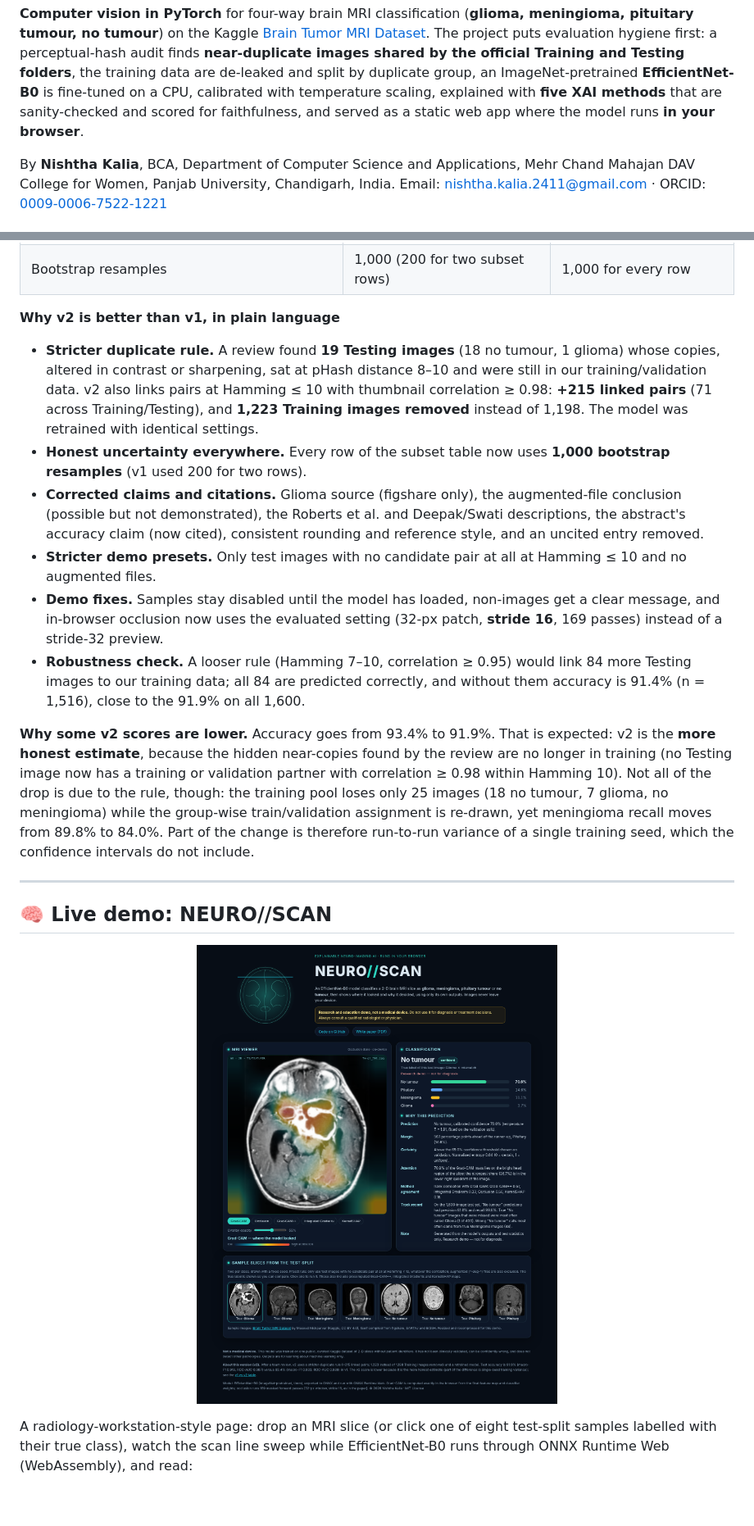
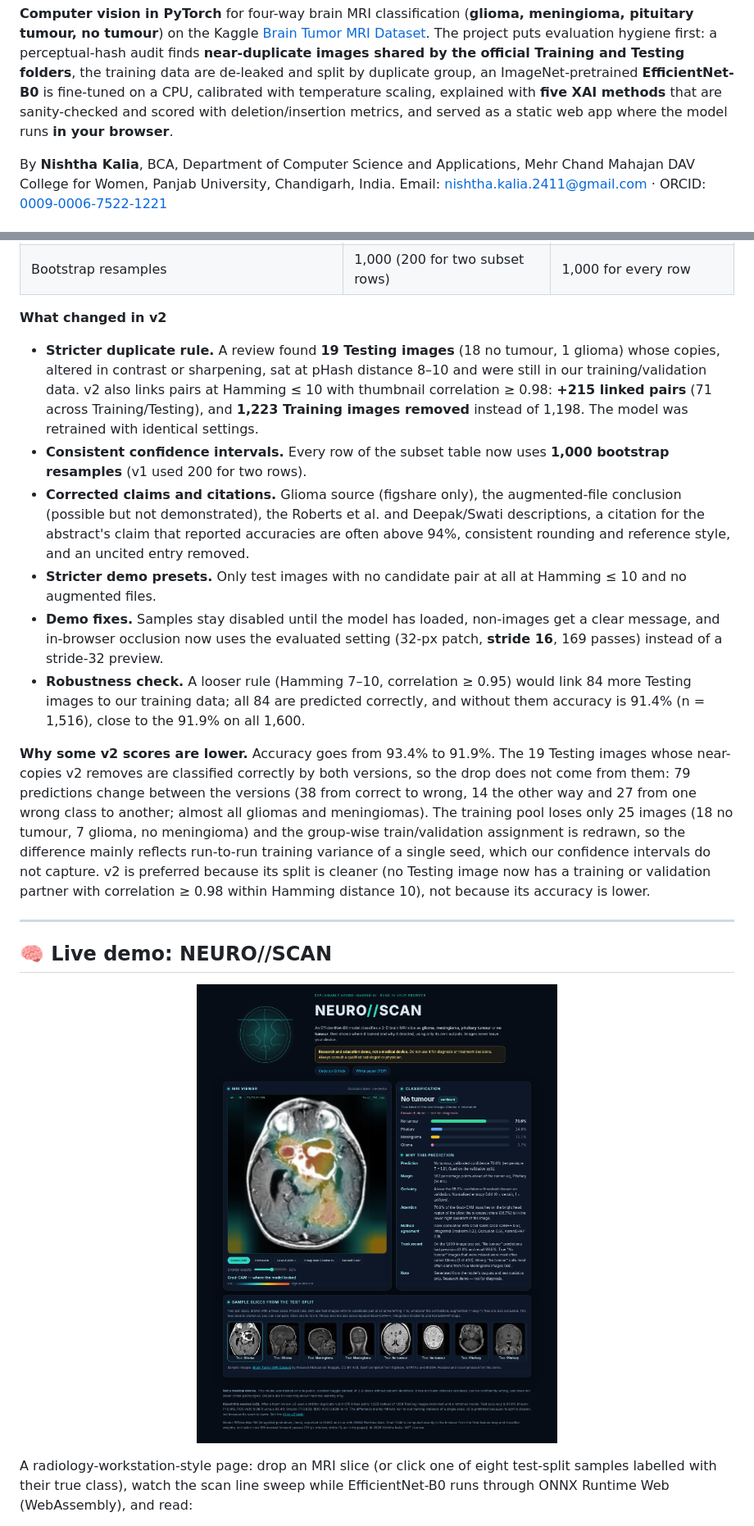
Before and after one commit to nishthaakalia/brain-tumor-mri-classification, a Markdown page: README.md, 2 parts joined by grey strips. Shown at 82% size. Rendered like a GitHub page; pictures changed too: docs/screenshot.png; blank space fills up the shorter version.

```diff
--- a/README.md
+++ b/README.md
@@ -25,7 +25,7 @@ on the Kaggle [Brain Tumor MRI Dataset](https://www.kaggle.com/datasets/masoudni
 The project puts evaluation hygiene first: a perceptual-hash audit finds **near-duplicate images shared by the official
 Training and Testing folders**, the training data are de-leaked and split by duplicate group, an ImageNet-pretrained
 **EfficientNet-B0** is fine-tuned on a CPU, calibrated with temperature scaling, explained with **five XAI methods**
-that are sanity-checked and scored for faithfulness, and served as a static web app where the model runs **in your
+that are sanity-checked and scored with deletion/insertion metrics, and served as a static web app where the model runs **in your
 browser**.
 
 By **Nishtha Kalia**, BCA, Department of Computer Science and Applications,
@@ -63,14 +63,14 @@ from the saved metric files of each version ([`scripts/make_v1_v2.py`](scripts/m
 | Meningiomas with strict dup.: naive / leakage-aware | 105/105 / 74/105 | 105/105 / 55/105 |
 | Bootstrap resamples | 1,000 (200 for two subset rows) | 1,000 for every row |
 
-**Why v2 is better than v1, in plain language**
+**What changed in v2**
 - **Stricter duplicate rule.** A review found **19 Testing images** (18 no tumour, 1 glioma) whose copies, altered in
   contrast or sharpening, sat at pHash distance 8–10 and were still in our training/validation data. v2 also links pairs at
   Hamming ≤ 10 with thumbnail correlation ≥ 0.98: **+215 linked pairs** (71 across Training/Testing), and
   **1,223 Training images removed** instead of 1,198. The model was retrained with identical settings.
-- **Honest uncertainty everywhere.** Every row of the subset table now uses **1,000 bootstrap resamples** (v1 used 200 for two rows).
+- **Consistent confidence intervals.** Every row of the subset table now uses **1,000 bootstrap resamples** (v1 used 200 for two rows).
 - **Corrected claims and citations.** Glioma source (figshare only), the augmented-file conclusion (possible but not
-  demonstrated), the Roberts et al. and Deepak/Swati descriptions, the abstract's accuracy claim (now cited), consistent
+  demonstrated), the Roberts et al. and Deepak/Swati descriptions, a citation for the abstract's claim that reported accuracies are often above 94%, consistent
   rounding and reference style, and an uncited entry removed.
 - **Stricter demo presets.** Only test images with no candidate pair at all at Hamming ≤ 10 and no augmented files.
 - **Demo fixes.** Samples stay disabled until the model has loaded, non-images get a clear message, and in-browser
@@ -78,11 +78,7 @@ from the saved metric files of each version ([`scripts/make_v1_v2.py`](scripts/m
 - **Robustness check.** A looser rule (Hamming 7–10, correlation ≥ 0.95) would link 84 more Testing images to our
   training data; all 84 are predicted correctly, and without them accuracy is 91.4% (n = 1,516), close to the 91.9% on all 1,600.
 
-**Why some v2 scores are lower.** Accuracy goes from 93.4% to 91.9%. That is expected: v2 is the **more honest
-estimate**, because the hidden near-copies found by the review are no longer in training (no Testing image now has a training or validation partner with correlation ≥ 0.98 within Hamming 10). Not all of the drop is due to the rule, though:
-the training pool loses only 25 images (18 no tumour, 7 glioma, no meningioma) while the group-wise train/validation
-assignment is re-drawn, yet meningioma recall moves from 89.8% to 84.0%. Part of the change is therefore run-to-run
-variance of a single training seed, which the confidence intervals do not include.
+**Why some v2 scores are lower.** Accuracy goes from 93.4% to 91.9%. The 19 Testing images whose near-copies v2 removes are classified correctly by both versions, so the drop does not come from them: 79 predictions change between the versions (38 from correct to wrong, 14 the other way and 27 from one wrong class to another; almost all gliomas and meningiomas). The training pool loses only 25 images (18 no tumour, 7 glioma, no meningioma) and the group-wise train/validation assignment is redrawn, so the difference mainly reflects run-to-run training variance of a single seed, which our confidence intervals do not capture. v2 is preferred because its split is cleaner (no Testing image now has a training or validation partner with correlation ≥ 0.98 within Hamming distance 10), not because its accuracy is lower.
 
 ---
 
```
Also changed, not shown: other parts of README.md (+2 -2 lines), results/xai/summary.md (+1 -1 lines), scripts/README_template.md (+5 -9 lines), 6 other files.
